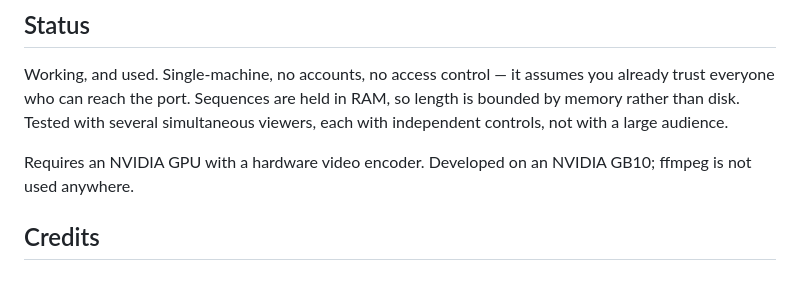
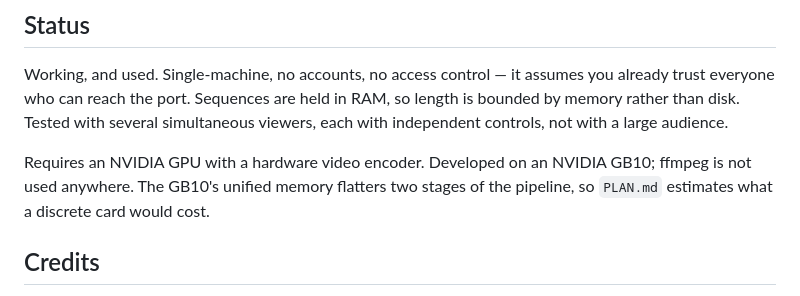
Before and after one commit to danbgoldman/exrstream, a Markdown page: README.md, the part around the change. Drawn GitHub-style.

```diff
--- a/README.md
+++ b/README.md
@@ -113,7 +113,8 @@ so length is bounded by memory rather than disk. Tested with several
 simultaneous viewers, each with independent controls, not with a large audience.
 
 Requires an NVIDIA GPU with a hardware video encoder. Developed on an NVIDIA
-GB10; ffmpeg is not used anywhere.
+GB10; ffmpeg is not used anywhere. The GB10's unified memory flatters two stages
+of the pipeline, so `PLAN.md` estimates what a discrete card would cost.
 
 ## Credits
 
```
Also changed, not shown: CLAUDE.md (+4 -1 lines), PLAN.md (+54 -0 lines).
